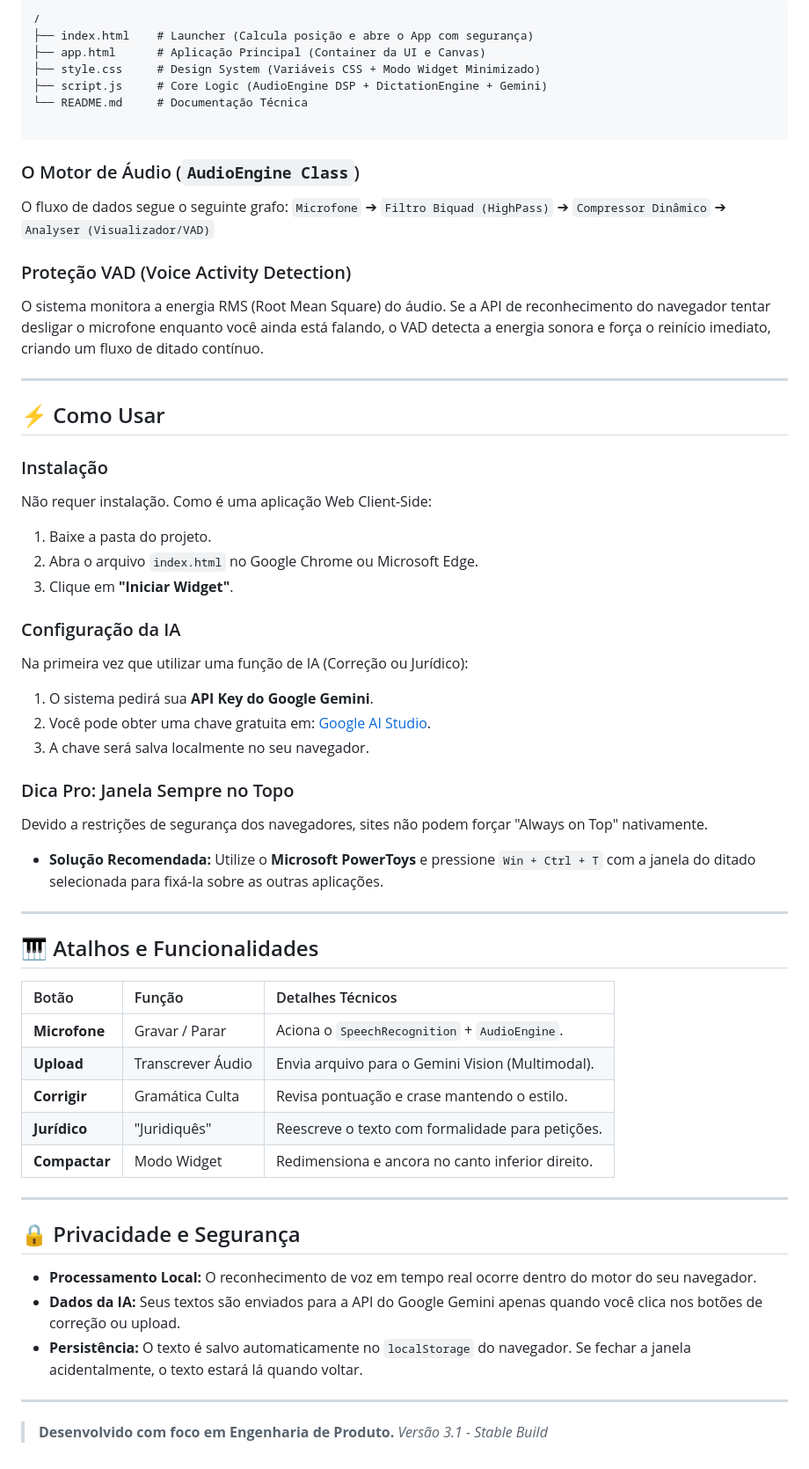
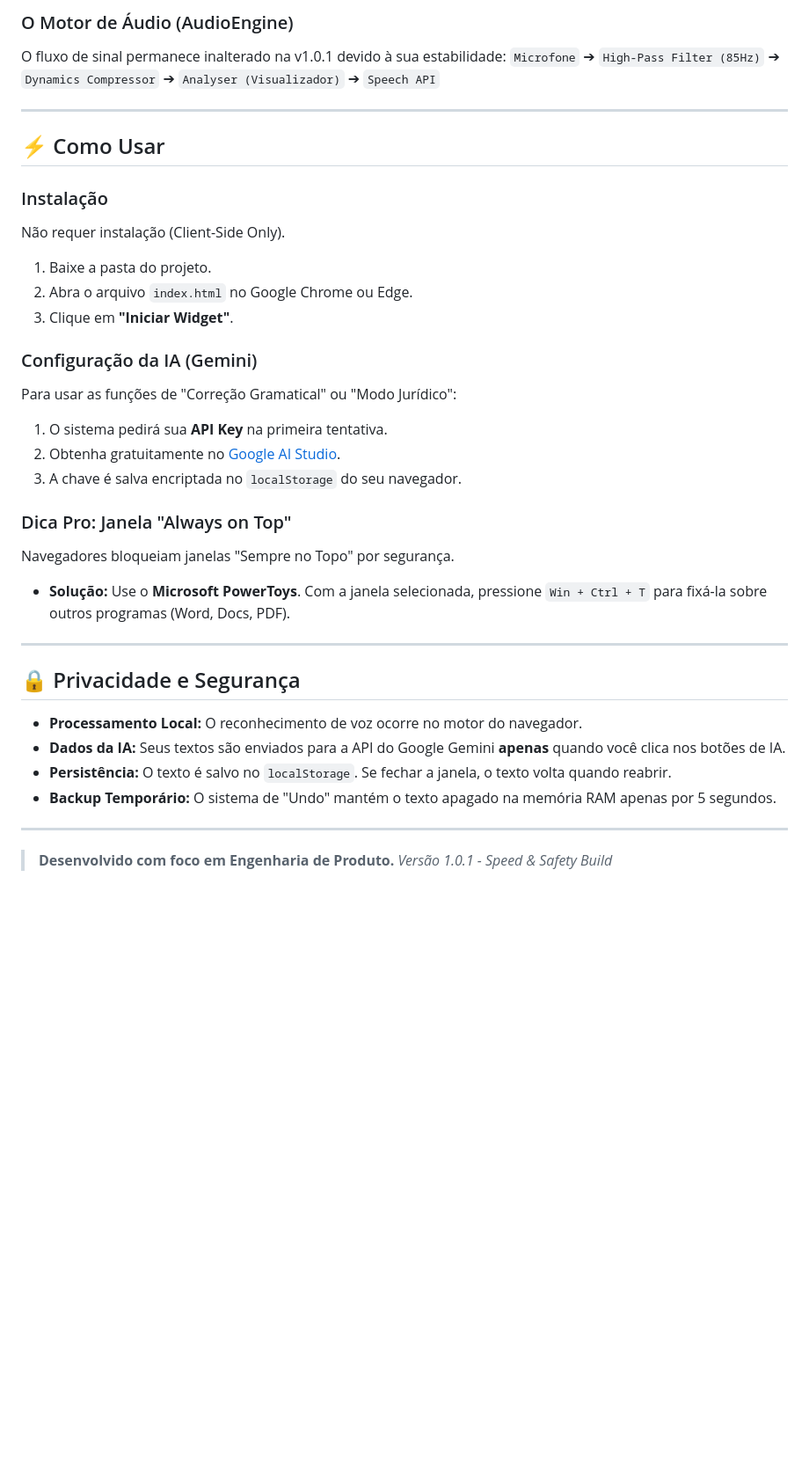
Before and after one commit to Fernnog/Power-Dictator, a Markdown page: README.md, the part around one of its changes. Shown at 88% size. Rendered like a GitHub page; blank space fills up the shorter version.

````diff
--- a/README.md
+++ b/README.md
@@ -47,61 +68,38 @@ O projeto segue a filosofia **"Vanilla Performance"**: zero frameworks, zero bui
 ```
-/
-├── index.html    # Launcher (Calcula posição e abre o App com segurança)
-├── app.html      # Aplicação Principal (Container da UI e Canvas)
-├── style.css     # Design System (Variáveis CSS + Modo Widget Minimizado)
-├── script.js     # Core Logic (AudioEngine DSP + DictationEngine + Gemini)
-└── README.md     # Documentação Técnica
-
-```
-
-### O Motor de Áudio (`AudioEngine Class`)
-O fluxo de dados segue o seguinte grafo:
-`Microfone` ➔ `Filtro Biquad (HighPass)` ➔ `Compressor Dinâmico` ➔ `Analyser (Visualizador/VAD)`
-
-### Proteção VAD (Voice Activity Detection)
-O sistema monitora a energia RMS (Root Mean Square) do áudio. Se a API de reconhecimento do navegador tentar desligar o microfone enquanto você ainda está falando, o VAD detecta a energia sonora e força o reinício imediato, criando um fluxo de ditado contínuo.
+### O Motor de Áudio (AudioEngine)
+O fluxo de sinal permanece inalterado na v1.0.1 devido à sua estabilidade:
+`Microfone` ➔ `High-Pass Filter (85Hz)` ➔ `Dynamics Compressor` ➔ `Analyser (Visualizador)` ➔ `Speech API`
 
 ---
 
 ## ⚡ Como Usar
 
 ### Instalação
-Não requer instalação. Como é uma aplicação Web Client-Side:
+Não requer instalação (Client-Side Only).
 1. Baixe a pasta do projeto.
-2. Abra o arquivo `index.html` no Google Chrome ou Microsoft Edge.
+2. Abra o arquivo `index.html` no Google Chrome ou Edge.
 3. Clique em **"Iniciar Widget"**.
 
-### Configuração da IA
-Na primeira vez que utilizar uma função de IA (Correção ou Jurídico):
-1. O sistema pedirá sua **API Key do Google Gemini**.
-2. Você pode obter uma chave gratuita em: [Google AI Studio](https://aistudio.google.com/app/apikey).
-3. A chave será salva localmente no seu navegador.
+### Configuração da IA (Gemini)
+Para usar as funções de "Correção Gramatical" ou "Modo Jurídico":
+1. O sistema pedirá sua **API Key** na primeira tentativa.
+2. Obtenha gratuitamente no [Google AI Studio](https://aistudio.google.com/app/apikey).
+3. A chave é salva encriptada no `localStorage` do seu navegador.
 
-### Dica Pro: Janela Sempre no Topo
-Devido a restrições de segurança dos navegadores, sites não podem forçar "Always on Top" nativamente.
-* **Solução Recomendada:** Utilize o **Microsoft PowerToys** e pressione `Win + Ctrl + T` com a janela do ditado selecionada para fixá-la sobre as outras aplicações.
-
----
-
-## 🎹 Atalhos e Funcionalidades
-
-| Botão | Função | Detalhes Técnicos |
-| :--- | :--- | :--- |
-| **Microfone** | Gravar / Parar | Aciona o `SpeechRecognition` + `AudioEngine`. |
-| **Upload** | Transcrever Áudio | Envia arquivo para o Gemini Vision (Multimodal). |
-| **Corrigir** | Gramática Culta | Revisa pontuação e crase mantendo o estilo. |
-| **Jurídico** | "Juridiquês" | Reescreve o texto com formalidade para petições. |
-| **Compactar** | Modo Widget | Redimensiona e ancora no canto inferior direito. |
+### Dica Pro: Janela "Always on Top"
+Navegadores bloqueiam janelas "Sempre no Topo" por segurança.
+* **Solução:** Use o **Microsoft PowerToys**. Com a janela selecionada, pressione `Win + Ctrl + T` para fixá-la sobre outros programas (Word, Docs, PDF).
 
 ---
 
 ## 🔒 Privacidade e Segurança
 
-* **Processamento Local:** O reconhecimento de voz em tempo real ocorre dentro do motor do seu navegador.
-* **Dados da IA:** Seus textos são enviados para a API do Google Gemini apenas quando você clica nos botões de correção ou upload.
-* **Persistência:** O texto é salvo automaticamente no `localStorage` do navegador. Se fechar a janela acidentalmente, o texto estará lá quando voltar.
+* **Processamento Local:** O reconhecimento de voz ocorre no motor do navegador.
+* **Dados da IA:** Seus textos são enviados para a API do Google Gemini **apenas** quando você clica nos botões de IA.
+* **Persistência:** O texto é salvo no `localStorage`. Se fechar a janela, o texto volta quando reabrir.
+* **Backup Temporário:** O sistema de "Undo" mantém o texto apagado na memória RAM apenas por 5 segundos.
 
 ---
 
 > **Desenvolvido com foco em Engenharia de Produto.**
-> *Versão 3.1 - Stable Build*
+> *Versão 1.0.1 - Speed & Safety Build*
````
Also changed, not shown: other parts of README.md (+48 -27 lines).
